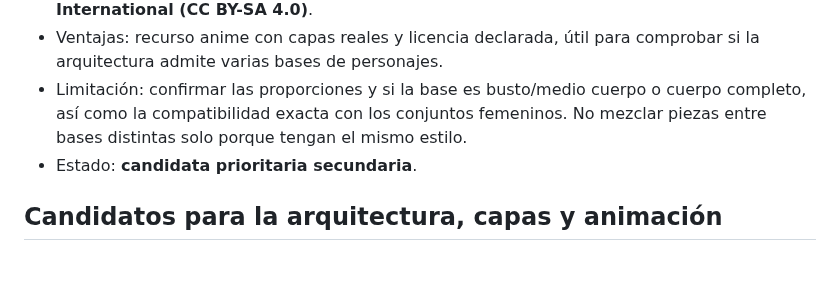
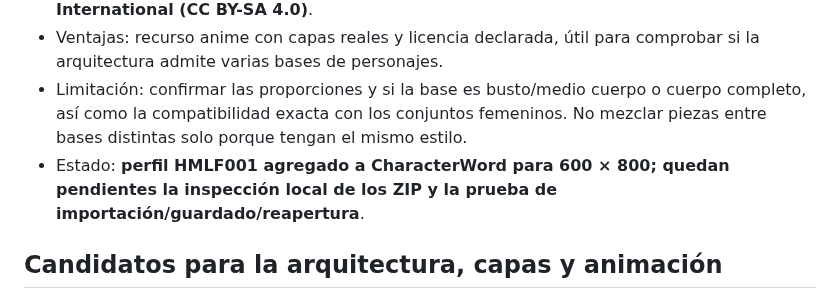
Before and after one commit to rikosama473-sketch/characterword, a Markdown page: docs/ASSET_RESEARCH.md, the part around the change. Drawn GitHub-style; blank space fills up the shorter version.

Commit message:
Add HMLF001 male anime sprite profile and source notes

```diff
--- a/docs/ASSET_RESEARCH.md
+++ b/docs/ASSET_RESEARCH.md
@@ -45,7 +45,7 @@ Las capas de ropa, ojos y cabello no garantizan que brazos y piernas sean articu
 - Licencia que muestra la página: **Creative Commons Attribution-ShareAlike 4.0 International (CC BY-SA 4.0)**.
 - Ventajas: recurso anime con capas reales y licencia declarada, útil para comprobar si la arquitectura admite varias bases de personajes.
 - Limitación: confirmar las proporciones y si la base es busto/medio cuerpo o cuerpo completo, así como la compatibilidad exacta con los conjuntos femeninos. No mezclar piezas entre bases distintas solo porque tengan el mismo estilo.
-- Estado: **candidata prioritaria secundaria**.
+- Estado: **perfil HMLF001 agregado a CharacterWord para 600 × 800; quedan pendientes la inspección local de los ZIP y la prueba de importación/guardado/reapertura**.
 
 ## Candidatos para la arquitectura, capas y animación
 
```
